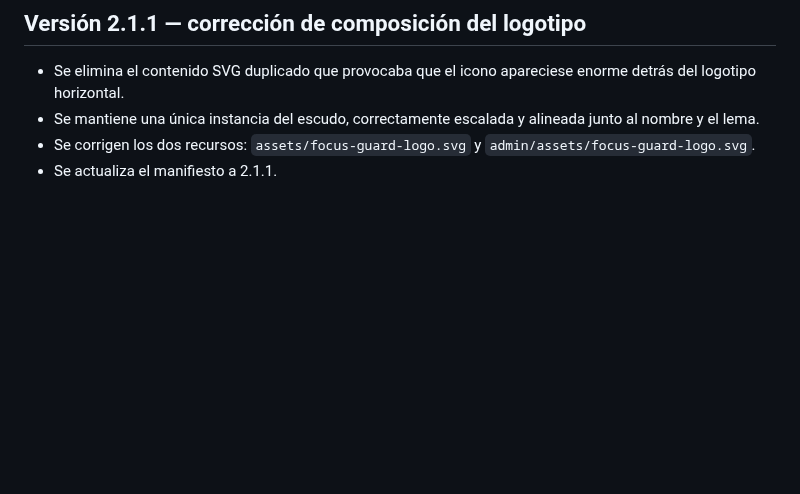
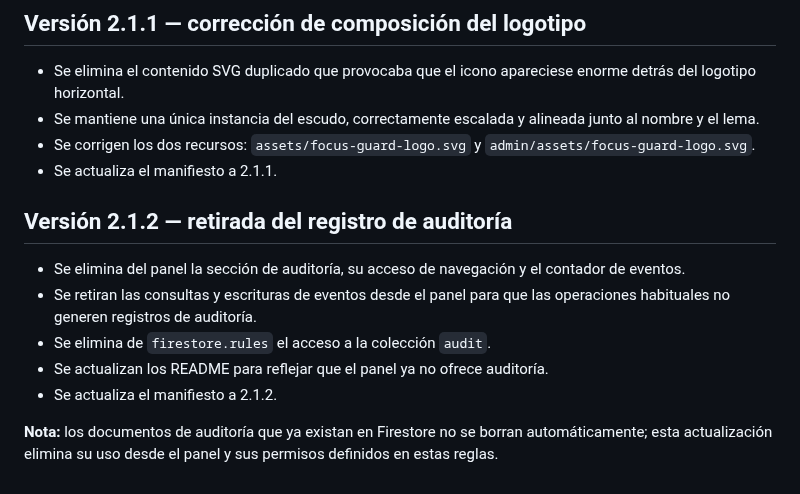
Before and after one commit to warrior966/Extension-2, a Markdown page: versión.md, the part around the change. Rendered like a GitHub page; blank space fills up the shorter version.

Commit message:
Remove audit log and update version 2.1.2

```diff
--- a/versión.md
+++ b/versión.md
@@ -188,3 +188,14 @@ Cada vez que se realice un cambio solicitado en el proyecto:
 - Se mantiene una única instancia del escudo, correctamente escalada y alineada junto al nombre y el lema.
 - Se corrigen los dos recursos: `assets/focus-guard-logo.svg` y `admin/assets/focus-guard-logo.svg`.
 - Se actualiza el manifiesto a 2.1.1.
+
+
+## Versión 2.1.2 — retirada del registro de auditoría
+
+- Se elimina del panel la sección de auditoría, su acceso de navegación y el contador de eventos.
+- Se retiran las consultas y escrituras de eventos desde el panel para que las operaciones habituales no generen registros de auditoría.
+- Se elimina de `firestore.rules` el acceso a la colección `audit`.
+- Se actualizan los README para reflejar que el panel ya no ofrece auditoría.
+- Se actualiza el manifiesto a 2.1.2.
+
+**Nota:** los documentos de auditoría que ya existan en Firestore no se borran automáticamente; esta actualización elimina su uso desde el panel y sus permisos definidos en estas reglas.
```
